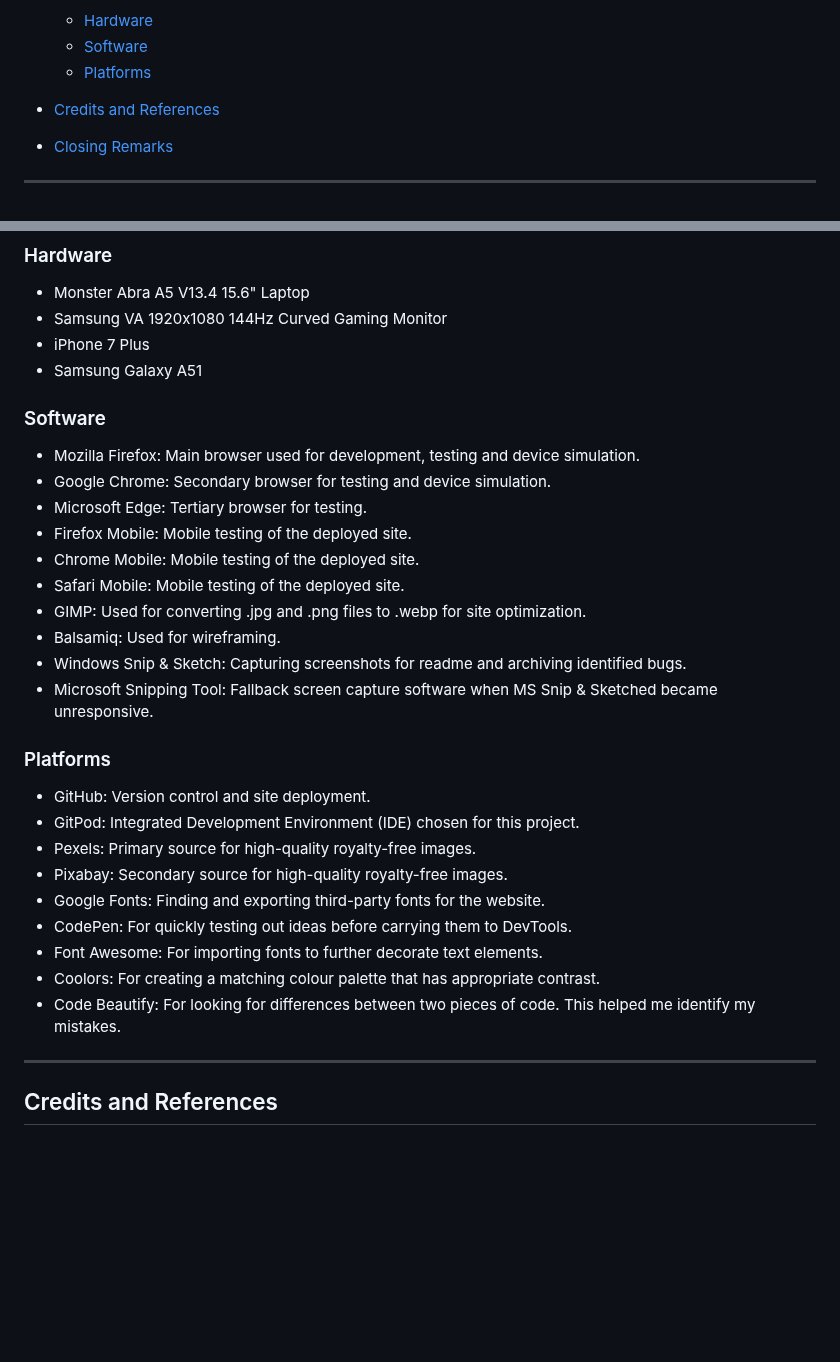
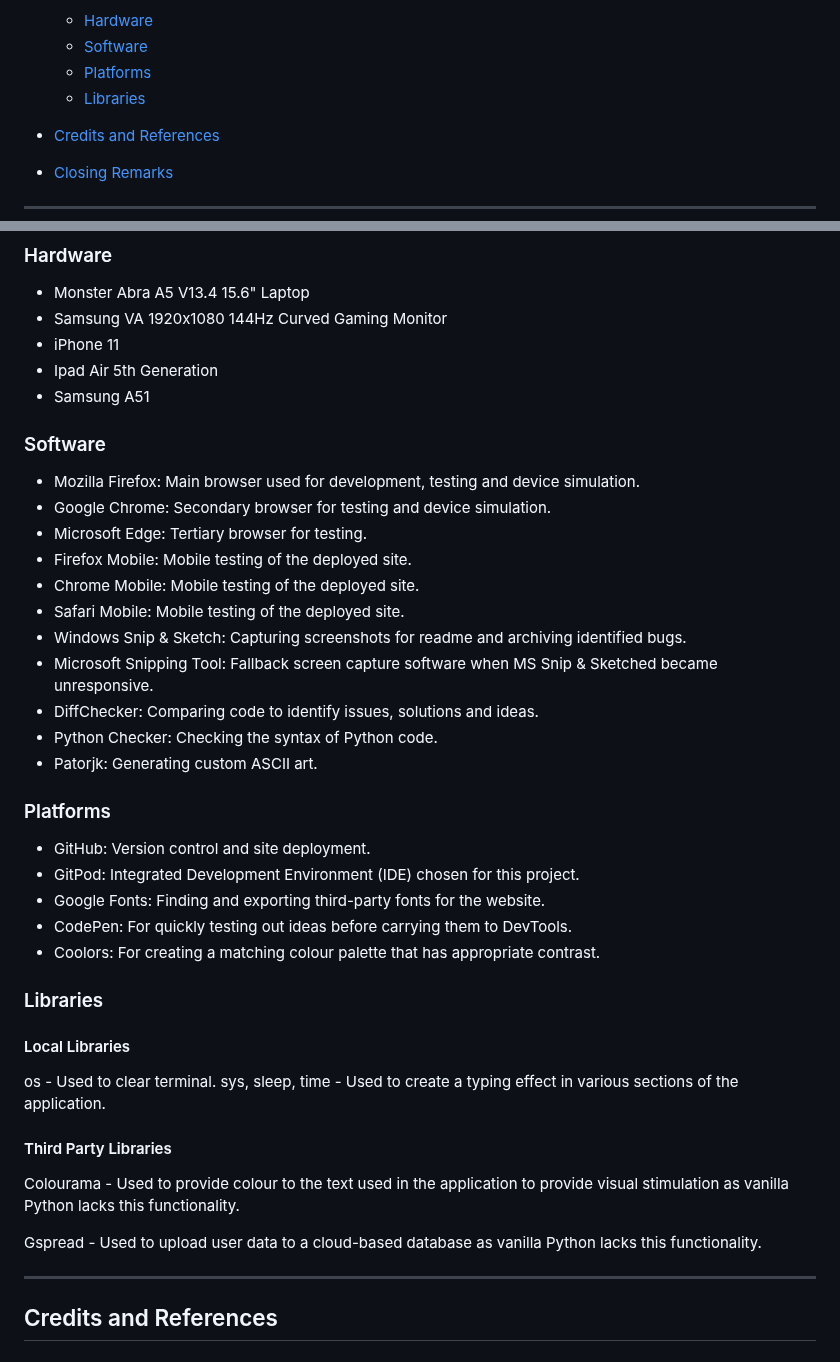
Before and after one commit to beratzorlu/python-quiz, a Markdown page: README.md, 2 parts joined by grey strips. Drawn GitHub-style; blank space fills up the shorter version.

Commit message:
Add libraries section.

```diff
--- a/README.md
+++ b/README.md
@@ -45,6 +45,7 @@ The present documentation will provide information critical to understanding the
     -   [Hardware](#hardware)
     -   [Software](#software)
     -   [Platforms](#platforms)
+    -   [Libraries](#libraries)
 
 -   [Credits and References](#credits-and-references)
 
@@ -453,8 +454,9 @@ Alternatively, you can connect to your Github account by following the below ste
 
 - Monster Abra A5 V13.4 15.6" Laptop
 - Samsung VA 1920x1080 144Hz Curved Gaming Monitor
-- iPhone 7 Plus
-- Samsung Galaxy A51
+- iPhone 11
+- Ipad Air 5th Generation
+- Samsung A51
 
 ### Software
 
@@ -464,23 +466,34 @@ Alternatively, you can connect to your Github account by following the below ste
 - Firefox Mobile: Mobile testing of the deployed site.
 - Chrome Mobile: Mobile testing of the deployed site.
 - Safari Mobile: Mobile testing of the deployed site.
-- GIMP: Used for converting .jpg and .png files to .webp for site optimization.
-- Balsamiq: Used for wireframing.
 - Windows Snip & Sketch: Capturing screenshots for readme and archiving identified bugs.
 - Microsoft Snipping Tool: Fallback screen capture software when MS Snip & Sketched became unresponsive.
+- DiffChecker: Comparing code to identify issues, solutions and ideas.
+- Python Checker: Checking the syntax of Python code.
+- Patorjk: Generating custom ASCII art.
 
 ### Platforms
 
 - GitHub: Version control and site deployment.
 - GitPod: Integrated Development Environment (IDE) chosen for this project.
-- Pexels: Primary source for high-quality royalty-free images.
-- Pixabay: Secondary source for high-quality royalty-free images.
 - Google Fonts: Finding and exporting third-party fonts for the website.
 - CodePen: For quickly testing out ideas before carrying them to
 DevTools.
-- Font Awesome: For importing fonts to further decorate text elements.
 - Coolors: For creating a matching colour palette that has appropriate contrast.
-- Code Beautify: For looking for differences between two pieces of code. This helped me identify my mistakes.
+
+### Libraries
+
+#### Local Libraries
+
+os - Used to clear terminal.
+sys, sleep, time - Used to create a typing effect in various sections of the application.
+
+#### Third Party Libraries
+
+Colourama - Used to provide colour to the text used in the application to provide visual stimulation as vanilla Python lacks this functionality.
+
+Gspread - Used to upload user data to a cloud-based database as vanilla Python lacks this functionality.
+
 
 ---
 
```
